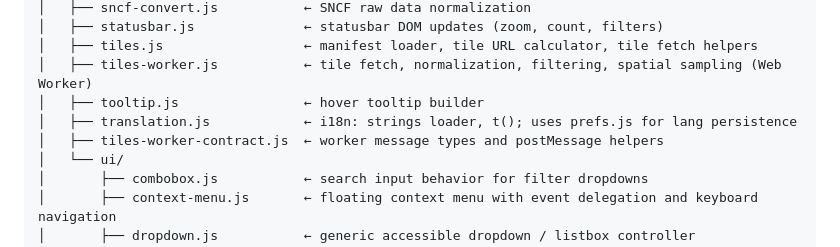
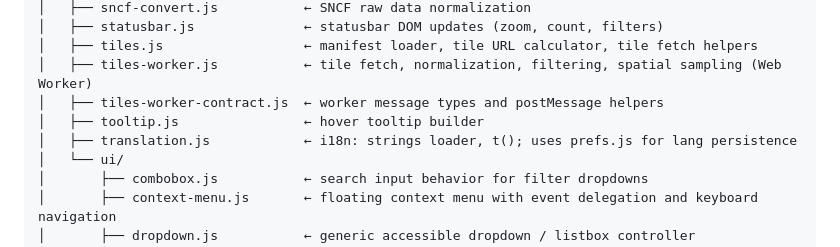
Before and after one commit to noeldev/sncf-sigmap, a Markdown page: README.md, the part around the change. Rendered like a GitHub page.

Commit message:
docs: fix alphabetical order of file names in README
Correct file name ordering in the project structure section.

```diff
--- a/README.md
+++ b/README.md
@@ -393,9 +393,9 @@ sncf-sigmap/
 │   ├── statusbar.js              ← statusbar DOM updates (zoom, count, filters)
 │   ├── tiles.js                  ← manifest loader, tile URL calculator, tile fetch helpers
 │   ├── tiles-worker.js           ← tile fetch, normalization, filtering, spatial sampling (Web Worker)
+│   ├── tiles-worker-contract.js  ← worker message types and postMessage helpers
 │   ├── tooltip.js                ← hover tooltip builder
 │   ├── translation.js            ← i18n: strings loader, t(); uses prefs.js for lang persistence
-│   ├── tiles-worker-contract.js  ← worker message types and postMessage helpers
 │   └── ui/
 │       ├── combobox.js           ← search input behavior for filter dropdowns
 │       ├── context-menu.js       ← floating context menu with event delegation and keyboard navigation
```
